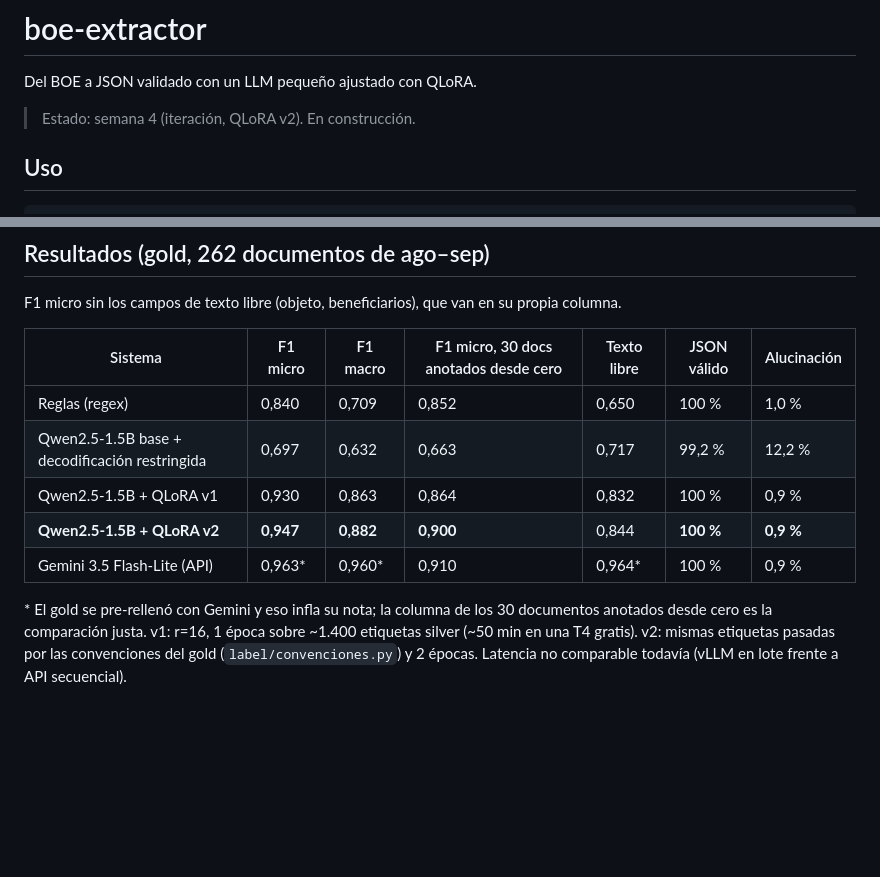
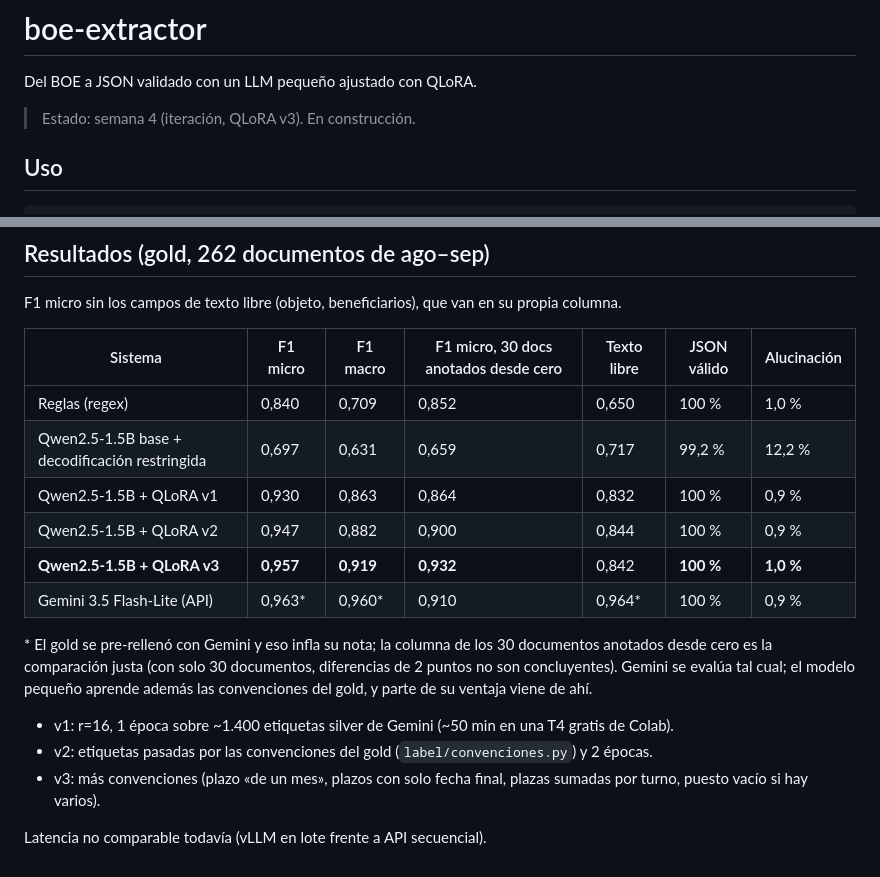
Before and after one commit to inigo99/boe-extractor, a Markdown page: README.md, 2 parts joined by grey strips. Drawn GitHub-style; blank space fills up the shorter version.

Commit message:
README: resultados con QLoRA v3
QLoRA v3: F1 micro 0,957 y 0,932 en los 30 documentos anotados desde cero (Gemini 0,910), con las salvedades de tamaño de muestra y convenciones.

Co-Authored-By: Claude Opus 5.5 <noreply@anthropic.com>
Claude-Session: https://claude.ai/code/session_01PyTeAuC2xvf3dvZuwRKDVS

```diff
--- a/README.md
+++ b/README.md
@@ -2,7 +2,7 @@
 
 Del BOE a JSON validado con un LLM pequeño ajustado con QLoRA.
 
-> Estado: semana 4 (iteración, QLoRA v2). En construcción.
+> Estado: semana 4 (iteración, QLoRA v3). En construcción.
 
 ## Uso
 
@@ -52,12 +52,20 @@ F1 micro sin los campos de texto libre (objeto, beneficiarios), que van en su pr
 | Sistema | F1 micro | F1 macro | F1 micro, 30 docs anotados desde cero | Texto libre | JSON válido | Alucinación |
 |---|---|---|---|---|---|---|
 | Reglas (regex) | 0,840 | 0,709 | 0,852 | 0,650 | 100 % | 1,0 % |
-| Qwen2.5-1.5B base + decodificación restringida | 0,697 | 0,632 | 0,663 | 0,717 | 99,2 % | 12,2 % |
+| Qwen2.5-1.5B base + decodificación restringida | 0,697 | 0,631 | 0,659 | 0,717 | 99,2 % | 12,2 % |
 | Qwen2.5-1.5B + QLoRA v1 | 0,930 | 0,863 | 0,864 | 0,832 | 100 % | 0,9 % |
-| **Qwen2.5-1.5B + QLoRA v2** | **0,947** | **0,882** | **0,900** | 0,844 | **100 %** | **0,9 %** |
+| Qwen2.5-1.5B + QLoRA v2 | 0,947 | 0,882 | 0,900 | 0,844 | 100 % | 0,9 % |
+| **Qwen2.5-1.5B + QLoRA v3** | **0,957** | **0,919** | **0,932** | 0,842 | **100 %** | **1,0 %** |
 | Gemini 3.5 Flash-Lite (API) | 0,963* | 0,960* | 0,910 | 0,964* | 100 % | 0,9 % |
 
 \* El gold se pre-rellenó con Gemini y eso infla su nota; la columna de los 30 documentos anotados
-desde cero es la comparación justa. v1: r=16, 1 época sobre ~1.400 etiquetas silver (~50 min en una
-T4 gratis). v2: mismas etiquetas pasadas por las convenciones del gold (`label/convenciones.py`) y
-2 épocas. Latencia no comparable todavía (vLLM en lote frente a API secuencial).
+desde cero es la comparación justa (con solo 30 documentos, diferencias de 2 puntos no son
+concluyentes). Gemini se evalúa tal cual; el modelo pequeño aprende además las convenciones del
+gold, y parte de su ventaja viene de ahí.
+
+- v1: r=16, 1 época sobre ~1.400 etiquetas silver de Gemini (~50 min en una T4 gratis de Colab).
+- v2: etiquetas pasadas por las convenciones del gold (`label/convenciones.py`) y 2 épocas.
+- v3: más convenciones (plazo «de un mes», plazos con solo fecha final, plazas sumadas por turno,
+  puesto vacío si hay varios).
+
+Latencia no comparable todavía (vLLM en lote frente a API secuencial).
```
